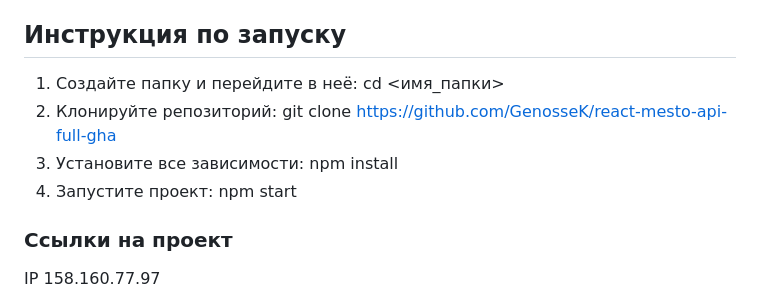
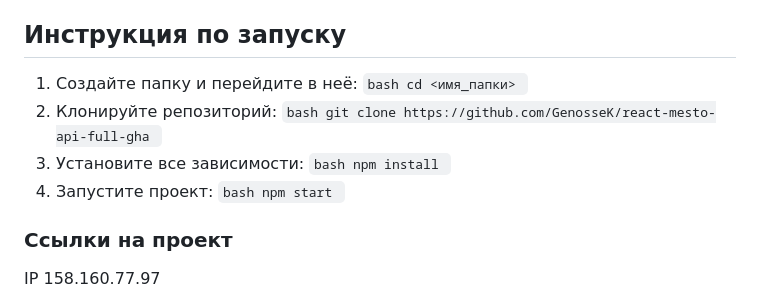
Before and after one commit to GenosseK/react-mesto-api-full-gha, a Markdown page: README.md, the part around the change. Rendered like a GitHub page.

````diff
--- a/README.md
+++ b/README.md
@@ -39,13 +39,13 @@
 ## Инструкция по запуску
 
 1. Создайте папку и перейдите в неё:
-   cd <имя_папки>
+   ```bash cd <имя_папки> ```
 2. Клонируйте репозиторий:
-   git clone https://github.com/GenosseK/react-mesto-api-full-gha
+   ```bash git clone https://github.com/GenosseK/react-mesto-api-full-gha ```
 3. Установите все зависимости:
-   npm install
+   ```bash npm install ```
 4. Запустите проект:
-   npm start
+  ```bash npm start ```
 
 ### Ссылки на проект
 
````
